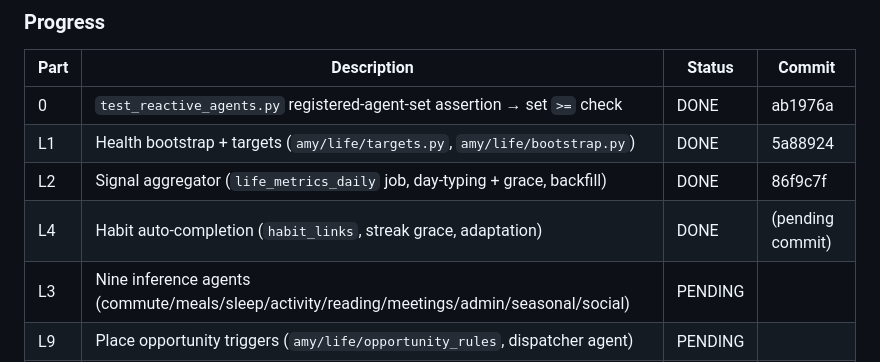
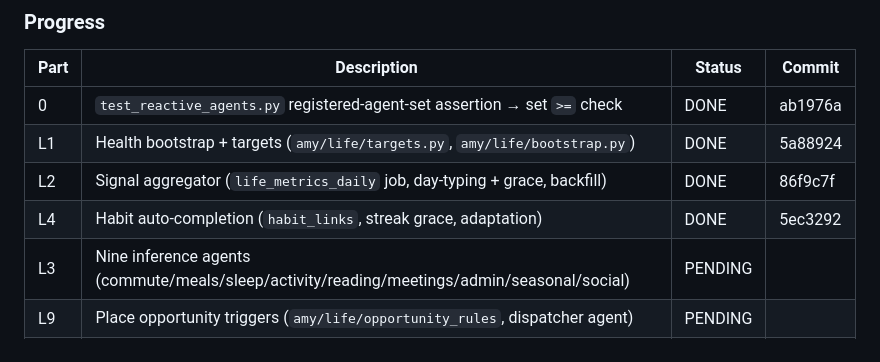
Before and after one commit to guru-prasath-j/saas-os, a Markdown page: docs/AGENT_PLAN.md, the part around the change. GitHub-like rendering.

Commit message:
docs: record LIFE AUTOPILOT L4 commit hash
Co-Authored-By: Claude Sonnet 5 <noreply@anthropic.com>

```diff
--- a/docs/AGENT_PLAN.md
+++ b/docs/AGENT_PLAN.md
@@ -1067,7 +1067,7 @@ punishment — see `docs/LIFE_AUTOPILOT.md` for full text.
 | 0 | `test_reactive_agents.py` registered-agent-set assertion → set `>=` check | DONE | ab1976a |
 | L1 | Health bootstrap + targets (`amy/life/targets.py`, `amy/life/bootstrap.py`) | DONE | 5a88924 |
 | L2 | Signal aggregator (`life_metrics_daily` job, day-typing + grace, backfill) | DONE | 86f9c7f |
-| L4 | Habit auto-completion (`habit_links`, streak grace, adaptation) | DONE | (pending commit) |
+| L4 | Habit auto-completion (`habit_links`, streak grace, adaptation) | DONE | 5ec3292 |
 | L3 | Nine inference agents (commute/meals/sleep/activity/reading/meetings/admin/seasonal/social) | PENDING | |
 | L9 | Place opportunity triggers (`amy/life/opportunity_rules`, dispatcher agent) | PENDING | |
 | L5 | Wellbeing index (weekly job, day-type baselines, one-line briefing) | PENDING | |
```
